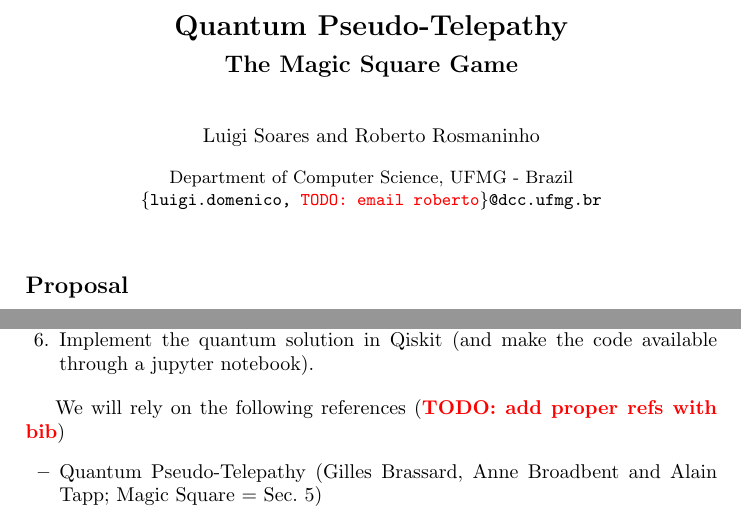
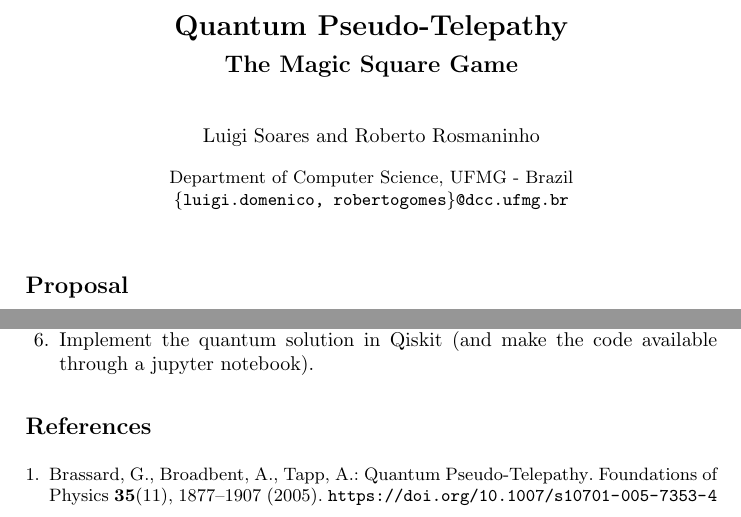
Before and after one commit to luigidcsoares/quantum-magic-square, a LaTeX paper (paper/main.tex, which reads paper/ref.bib): two parts of pages 1 and 2 of 2, joined at a grey line, cut so that both start at the same text. Compiled offline with pdfLaTeX.

Commit message:
Add references

```diff
--- a/paper/main.tex
+++ b/paper/main.tex
@@ -4,6 +4,9 @@
 %%% Packages
 %%%%%%%%%%%%%%%%%%%
 \usepackage{xcolor}
+\usepackage[backend=biber, style=lncs]{biblatex}
+\addbibresource{ref.bib}
+% !TEX TS-program = pdflatexmk
 
 %%%%%%%%%%%%%%%%%%%
 %%% General Cmds
@@ -17,7 +20,7 @@
 \author{Luigi Soares \and Roberto Rosmaninho}
 \institute{%
   Department of Computer Science, UFMG - Brazil \\
-  \email{\{luigi.domenico, \todo{email roberto}\}@dcc.ufmg.br}}
+  \email{\{luigi.domenico, robertogomes\}@dcc.ufmg.br}}
 
 \maketitle
 % \begin{abstract}
@@ -94,11 +97,5 @@ We will approach this project as follows:
   (and make the code available through a jupyter notebook).
 \end{enumerate}
 
-We will rely on the following references (\todo{add proper refs with
-  bib})
-\begin{itemize}
-\item Quantum Pseudo-Telepathy (Gilles Brassard, Anne Broadbent and
-  Alain Tapp; Magic Square = Sec.\ 5)
-\end{itemize}
-
+\printbibliography{}
 \end{document}
--- /dev/null
+++ b/paper/ref.bib
@@ -0,0 +1 @@
+@article{brassard:2005,
@@ -0,0 +12 @@
+	pages = {1877--1907},
```
Also changed, not shown: paper/main.pdf, paper/ref.bib (15 more changed lines), 1 other file.
